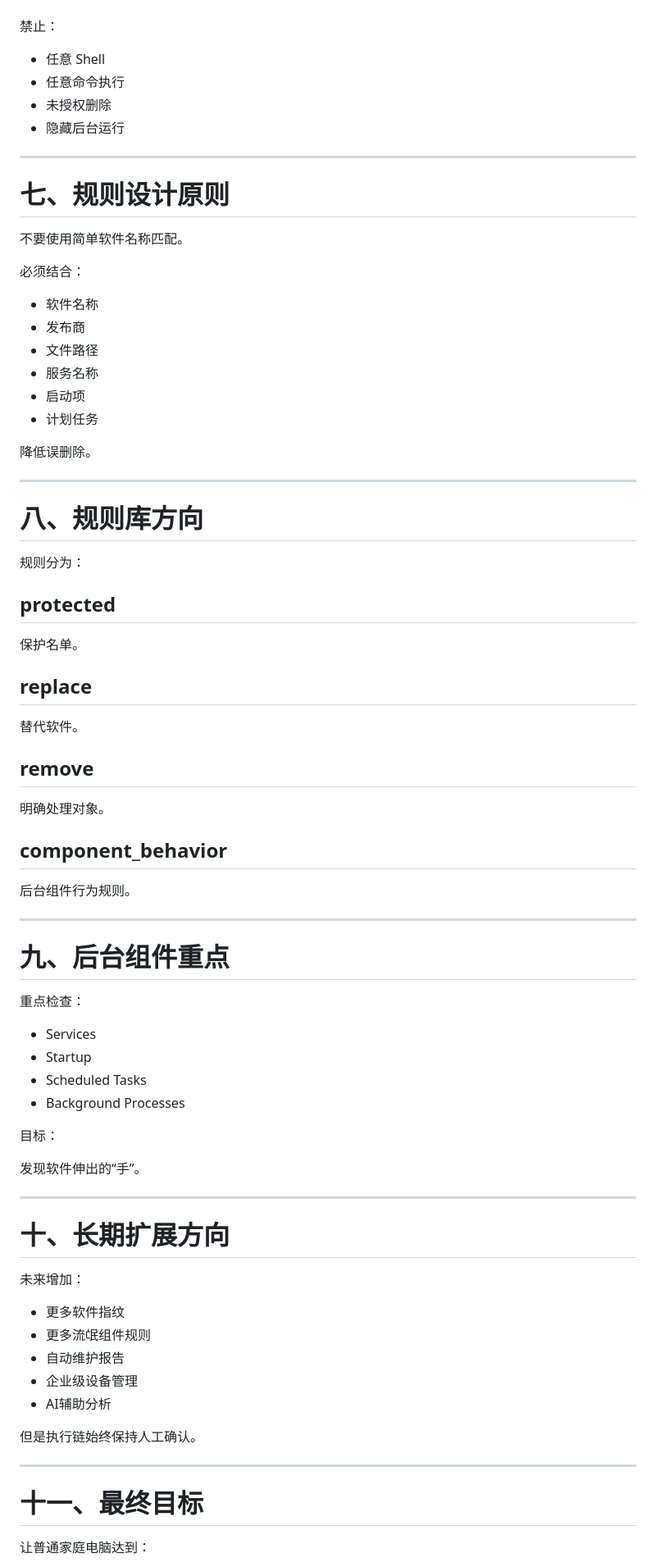
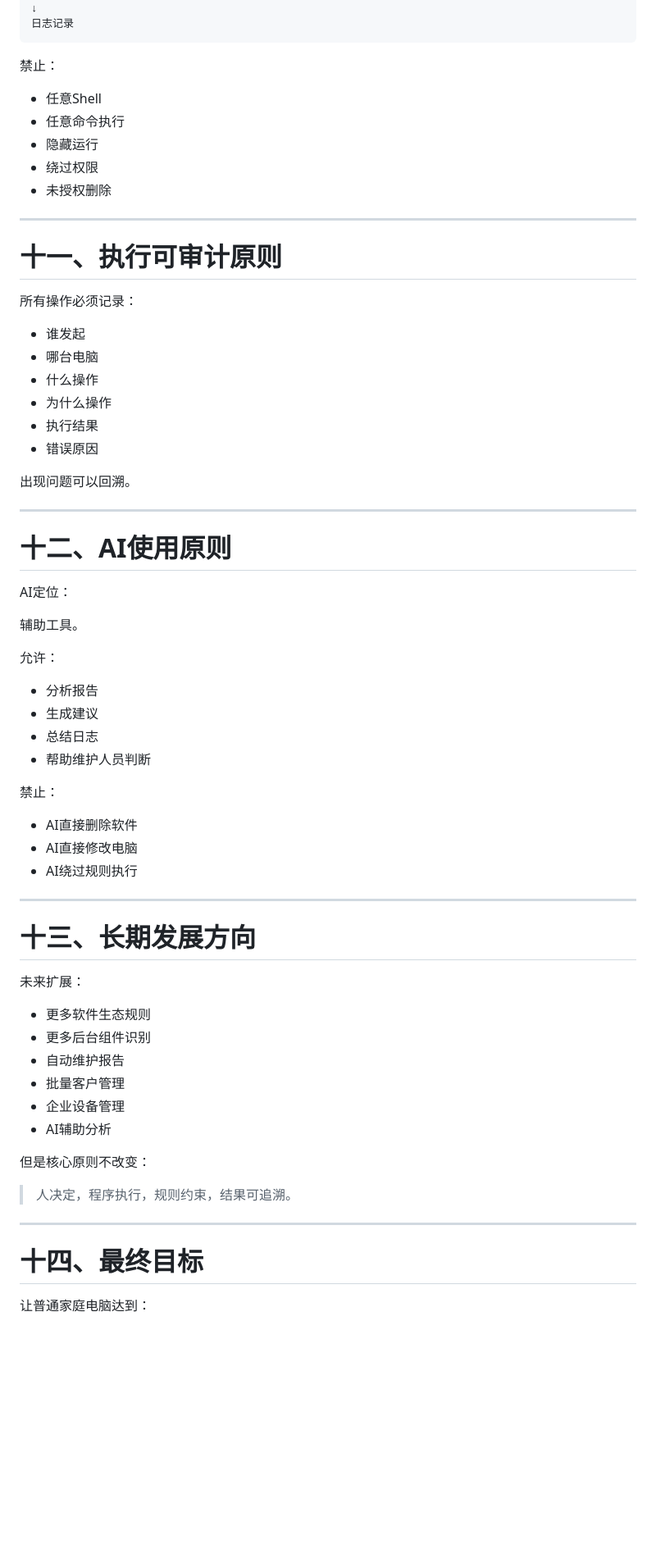
Before and after one commit to ljlh94024-alt/jianxiutiantian1, a Markdown page: docs/项目设计理念与维护原则.md, the part around one of its changes. Shown at 82% size. Rendered like a GitHub page; blank space fills up the shorter version.

````diff
--- a/docs/项目设计理念与维护原则.md
+++ b/docs/项目设计理念与维护原则.md
@@ -165,84 +341,73 @@ VLC
 ↓
 结果验证
+↓
+日志记录
+```
 
 禁止：
 
-- 任意 Shell
+- 任意Shell
 - 任意命令执行
+- 隐藏运行
+- 绕过权限
 - 未授权删除
-- 隐藏后台运行
 
 ---
 
-# 七、规则设计原则
+# 十一、执行可审计原则
 
-不要使用简单软件名称匹配。
+所有操作必须记录：
 
-必须结合：
+- 谁发起
+- 哪台电脑
+- 什么操作
+- 为什么操作
+- 执行结果
+- 错误原因
 
-- 软件名称
-- 发布商
-- 文件路径
-- 服务名称
-- 启动项
-- 计划任务
-
-降低误删除。
+出现问题可以回溯。
 
 ---
 
-# 八、规则库方向
+# 十二、AI使用原则
 
-规则分为：
+AI定位：
 
-## protected
+辅助工具。
 
-保护名单。
+允许：
 
-## replace
+- 分析报告
+- 生成建议
+- 总结日志
+- 帮助维护人员判断
 
-替代软件。
+禁止：
 
-## remove
-
-明确处理对象。
-
-## component_behavior
-
-后台组件行为规则。
+- AI直接删除软件
+- AI直接修改电脑
+- AI绕过规则执行
 
 ---
 
-# 九、后台组件重点
+# 十三、长期发展方向
 
-重点检查：
+未来扩展：
 
-- Services
-- Startup
-- Scheduled Tasks
-- Background Processes
+- 更多软件生态规则
+- 更多后台组件识别
+- 自动维护报告
+- 批量客户管理
+- 企业设备管理
+- AI辅助分析
 
-目标：
+但是核心原则不改变：
 
-发现软件伸出的“手”。
+> 人决定，程序执行，规则约束，结果可追溯。
 
 ---
 
-# 十、长期扩展方向
-
-未来增加：
-
-- 更多软件指纹
-- 更多流氓组件规则
-- 自动维护报告
-- 企业级设备管理
-- AI辅助分析
-
-但是执行链始终保持人工确认。
-
----
-
-# 十一、最终目标
+# 十四、最终目标
 
 让普通家庭电脑达到：
 
````
Also changed, not shown: other parts of docs/项目设计理念与维护原则.md (+236 -59 lines).
